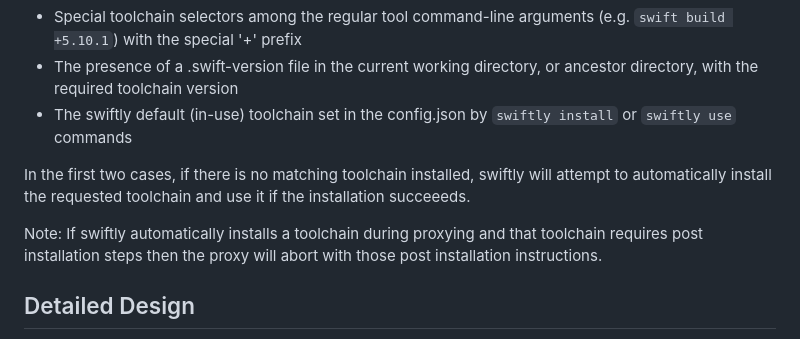
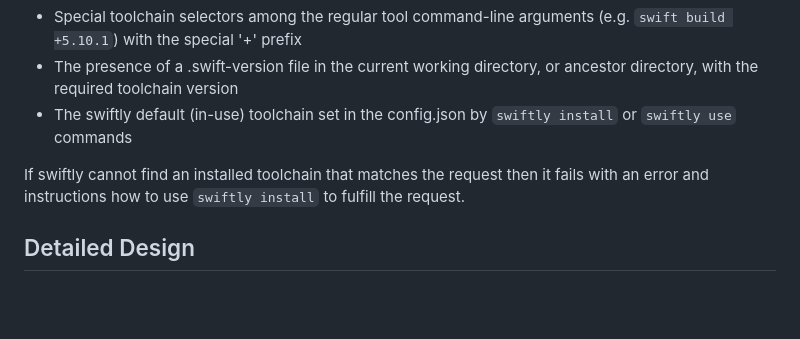
Before and after one commit to swiftlang/swiftly, a Markdown page: DESIGN.md, the part around the change. GitHub-like rendering; blank space fills up the shorter version.

Commit message:
update design to make auto-installation an error instead

```diff
--- a/DESIGN.md
+++ b/DESIGN.md
@@ -286,9 +286,7 @@ Swiftly will create a set of symbolic links in its SWIFTLY_BIN_DIR during instal
 * The presence of a .swift-version file in the current working directory, or ancestor directory, with the required toolchain version
 * The swiftly default (in-use) toolchain set in the config.json by `swiftly install` or `swiftly use` commands
 
-In the first two cases, if there is no matching toolchain installed, swiftly will attempt to automatically install the requested toolchain and use it if the installation succeeeds.
-
-Note: If swiftly automatically installs a toolchain during proxying and that toolchain requires post installation steps then the proxy will abort with those post installation instructions.
+If swiftly cannot find an installed toolchain that matches the request then it fails with an error and instructions how to use `swiftly install` to fulfill the request.
 
 ## Detailed Design
 
```
